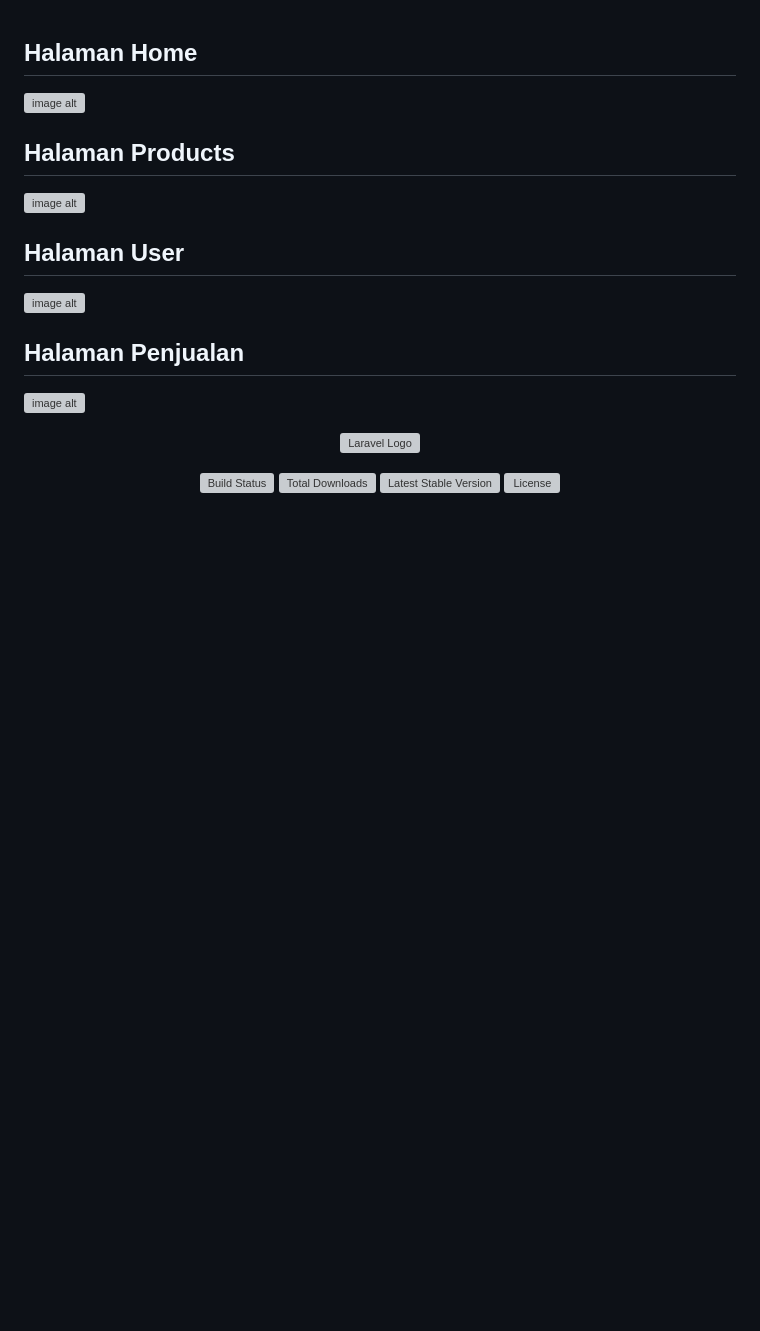
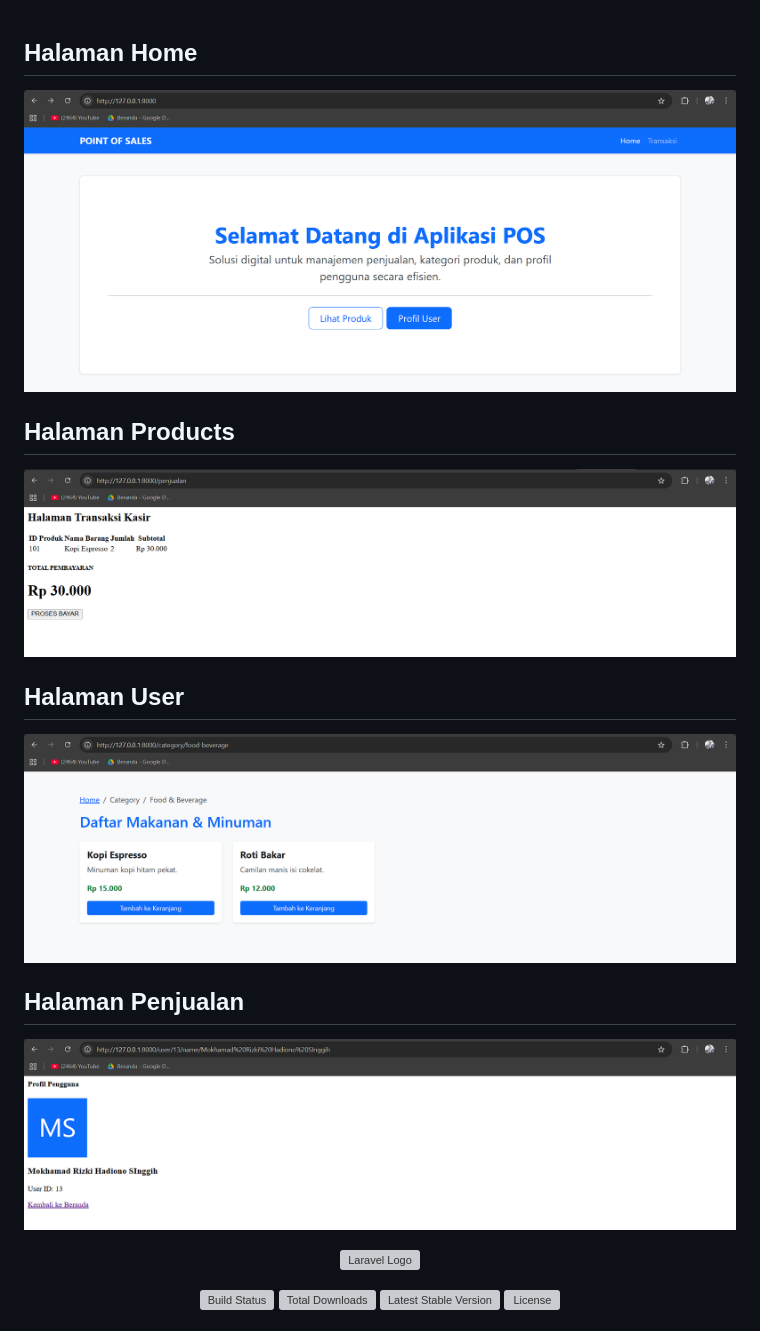
Before and after one commit to RizkiHadiono/PWL, a Markdown page: Tugas_Jobsheet-2-POS/README.md, the part around the change. Rendered like a GitHub page; blank space fills up the shorter version; grey boxes are pictures that could not be loaded.

Commit message:
Fix image links in README.md

```diff
--- a/Tugas_Jobsheet-2-POS/README.md
+++ b/Tugas_Jobsheet-2-POS/README.md
@@ -1,14 +1,14 @@
 ## Halaman Home
-![image alt]([https://github.com/RizkiHadiono/PWL/blob/d5e4b4d56e408f670485fe8b21ff05fb1f2fe0d1/Jobsheet-2/Praktikum1-1.png](https://github.com/RizkiHadiono/PWL/blob/8b897421c9c315d650bfb3f274f5a857e561dee3/Tugas_Jobsheet-2-POS/Halaman%20Home.png))
+![image alt](https://github.com/RizkiHadiono/PWL/blob/8b897421c9c315d650bfb3f274f5a857e561dee3/Tugas_Jobsheet-2-POS/Halaman%20Home.png)
 
 ## Halaman Products
-![image alt]([https://github.com/RizkiHadiono/PWL/blob/d5e4b4d56e408f670485fe8b21ff05fb1f2fe0d1/Jobsheet-2/Praktikum2.png](https://github.com/RizkiHadiono/PWL/blob/8b897421c9c315d650bfb3f274f5a857e561dee3/Tugas_Jobsheet-2-POS/Halaman%20Penjualan.png))
+![image alt](https://github.com/RizkiHadiono/PWL/blob/8b897421c9c315d650bfb3f274f5a857e561dee3/Tugas_Jobsheet-2-POS/Halaman%20Penjualan.png)
 
 ## Halaman User
-![image alt]([https://github.com/RizkiHadiono/PWL/blob/d5e4b4d56e408f670485fe8b21ff05fb1f2fe0d1/Jobsheet-2/Praktikum3.png](https://github.com/RizkiHadiono/PWL/blob/8b897421c9c315d650bfb3f274f5a857e561dee3/Tugas_Jobsheet-2-POS/Halaman%20Products.png))
+![image alt](https://github.com/RizkiHadiono/PWL/blob/8b897421c9c315d650bfb3f274f5a857e561dee3/Tugas_Jobsheet-2-POS/Halaman%20Products.png)
 
 ## Halaman Penjualan
-![image alt]([https://github.com/RizkiHadiono/PWL/blob/d5e4b4d56e408f670485fe8b21ff05fb1f2fe0d1/Jobsheet-2/Praktikum1-2.png](https://github.com/RizkiHadiono/PWL/blob/4ec275718a99bc9023c9b21c7a1a812ff836e792/Tugas_Jobsheet-2-POS/Halaman%20User.png))
+![image alt](https://github.com/RizkiHadiono/PWL/blob/4ec275718a99bc9023c9b21c7a1a812ff836e792/Tugas_Jobsheet-2-POS/Halaman%20User.png)
 
 
 <p align="center"><a href="https://laravel.com" target="_blank"><img src="https://raw.githubusercontent.com/laravel/art/master/logo-lockup/5%20SVG/2%20CMYK/1%20Full%20Color/laravel-logolockup-cmyk-red.svg" width="400" alt="Laravel Logo"></a></p>
```
